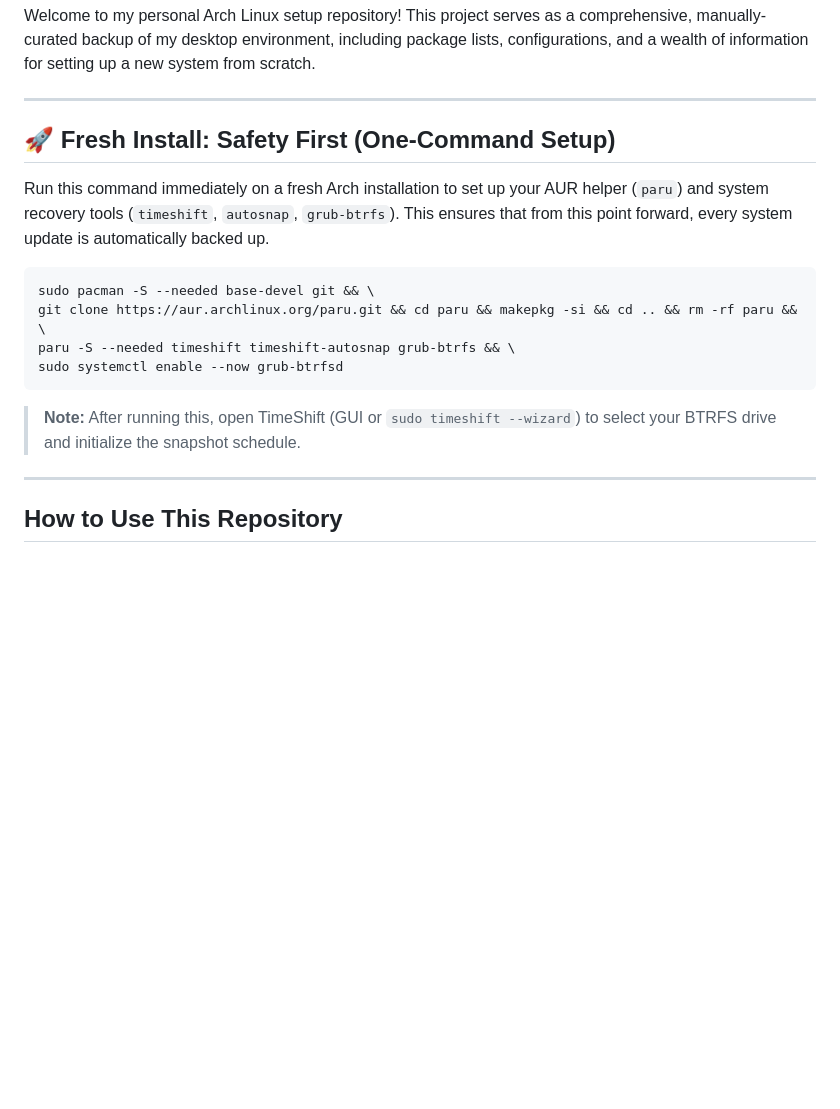
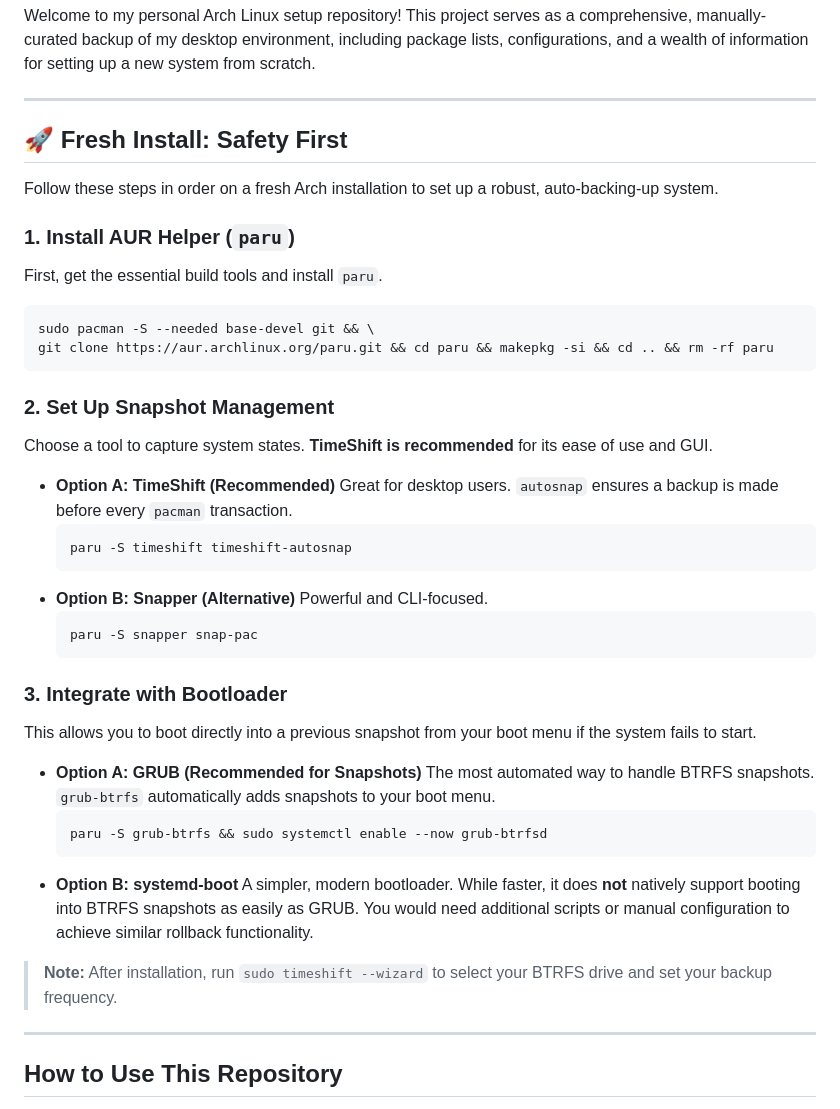
Before and after one commit to Astro-CLI/Into-the-Distro-Verse, a Markdown page: README.md, the part around the change. Rendered like a GitHub page; blank space fills up the shorter version.

Commit message:
docs: Refactor Fresh Install section into 3 distinct steps

````diff
--- a/README.md
+++ b/README.md
@@ -4,17 +4,43 @@ Welcome to my personal Arch Linux setup repository! This project serves as a com
 
 ---
 
-## 🚀 Fresh Install: Safety First (One-Command Setup)
+## 🚀 Fresh Install: Safety First
 
-Run this command immediately on a fresh Arch installation to set up your AUR helper (`paru`) and system recovery tools (`timeshift`, `autosnap`, `grub-btrfs`). This ensures that from this point forward, every system update is automatically backed up.
+Follow these steps in order on a fresh Arch installation to set up a robust, auto-backing-up system.
 
+### 1. Install AUR Helper (`paru`)
+First, get the essential build tools and install `paru`.
 ```bash
 sudo pacman -S --needed base-devel git && \
-git clone https://aur.archlinux.org/paru.git && cd paru && makepkg -si && cd .. && rm -rf paru && \
-paru -S --needed timeshift timeshift-autosnap grub-btrfs && \
-sudo systemctl enable --now grub-btrfsd
+git clone https://aur.archlinux.org/paru.git && cd paru && makepkg -si && cd .. && rm -rf paru
 ```
-> **Note:** After running this, open TimeShift (GUI or `sudo timeshift --wizard`) to select your BTRFS drive and initialize the snapshot schedule.
+
+### 2. Set Up Snapshot Management
+Choose a tool to capture system states. **TimeShift is recommended** for its ease of use and GUI.
+
+*   **Option A: TimeShift (Recommended)**
+    Great for desktop users. `autosnap` ensures a backup is made before every `pacman` transaction.
+    ```bash
+    paru -S timeshift timeshift-autosnap
+    ```
+*   **Option B: Snapper (Alternative)**
+    Powerful and CLI-focused.
+    ```bash
+    paru -S snapper snap-pac
+    ```
+
+### 3. Integrate with Bootloader
+This allows you to boot directly into a previous snapshot from your boot menu if the system fails to start.
+
+*   **Option A: GRUB (Recommended for Snapshots)**
+    The most automated way to handle BTRFS snapshots. `grub-btrfs` automatically adds snapshots to your boot menu.
+    ```bash
+    paru -S grub-btrfs && sudo systemctl enable --now grub-btrfsd
+    ```
+*   **Option B: systemd-boot**
+    A simpler, modern bootloader. While faster, it does **not** natively support booting into BTRFS snapshots as easily as GRUB. You would need additional scripts or manual configuration to achieve similar rollback functionality.
+
+> **Note:** After installation, run `sudo timeshift --wizard` to select your BTRFS drive and set your backup frequency.
 
 ---
 
````
